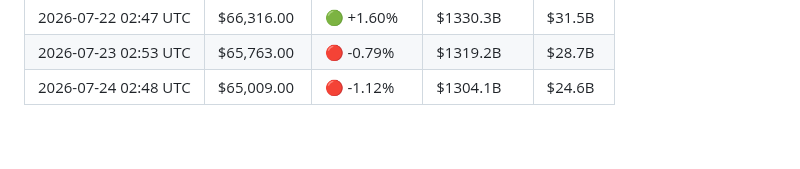
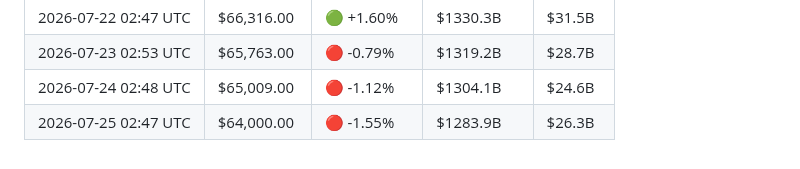
Before and after one commit to YTxFSGAMERz/Random-Walk-Hypothesis, a Markdown page: market_log.md, the part around the change. Rendered like a GitHub page.

Commit message:
📊 Daily BTC update — 2026-07-25

```diff
--- a/market_log.md
+++ b/market_log.md
@@ -103,3 +103,4 @@
 | 2026-07-22 02:47 UTC | $66,316.00 | 🟢 +1.60% | $1330.3B | $31.5B |
 | 2026-07-23 02:53 UTC | $65,763.00 | 🔴 -0.79% | $1319.2B | $28.7B |
 | 2026-07-24 02:48 UTC | $65,009.00 | 🔴 -1.12% | $1304.1B | $24.6B |
+| 2026-07-25 02:47 UTC | $64,000.00 | 🔴 -1.55% | $1283.9B | $26.3B |
```
